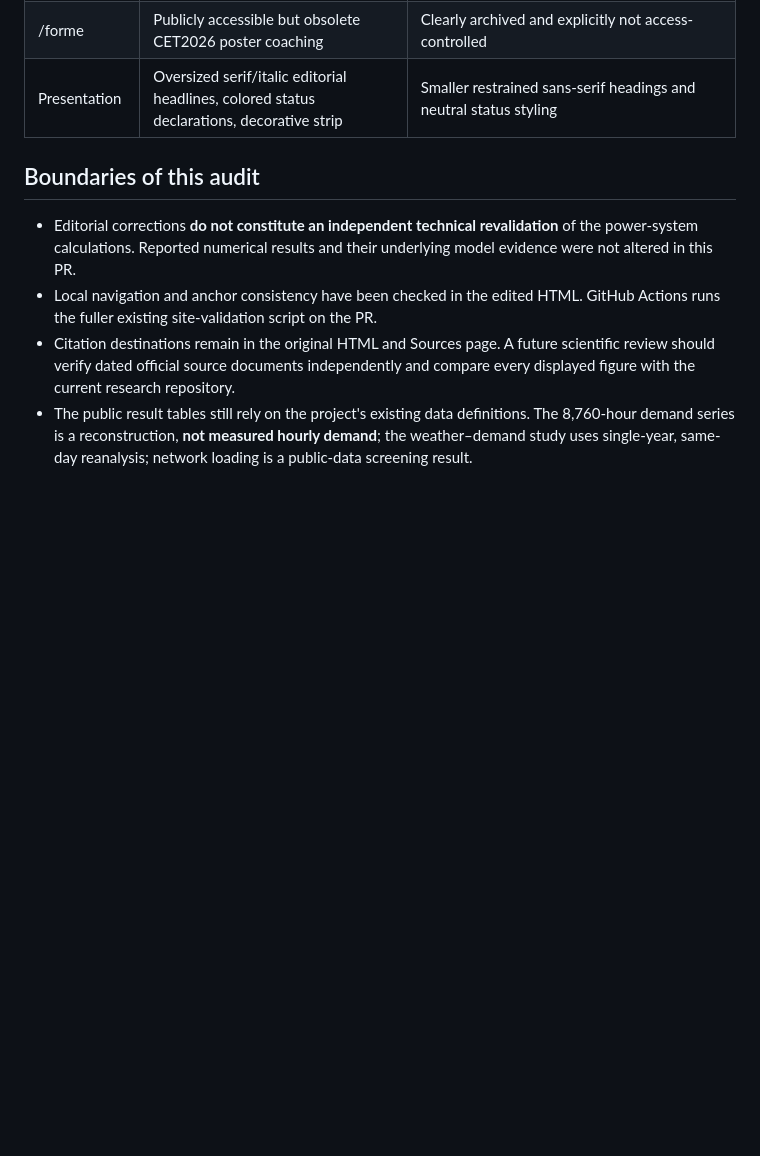
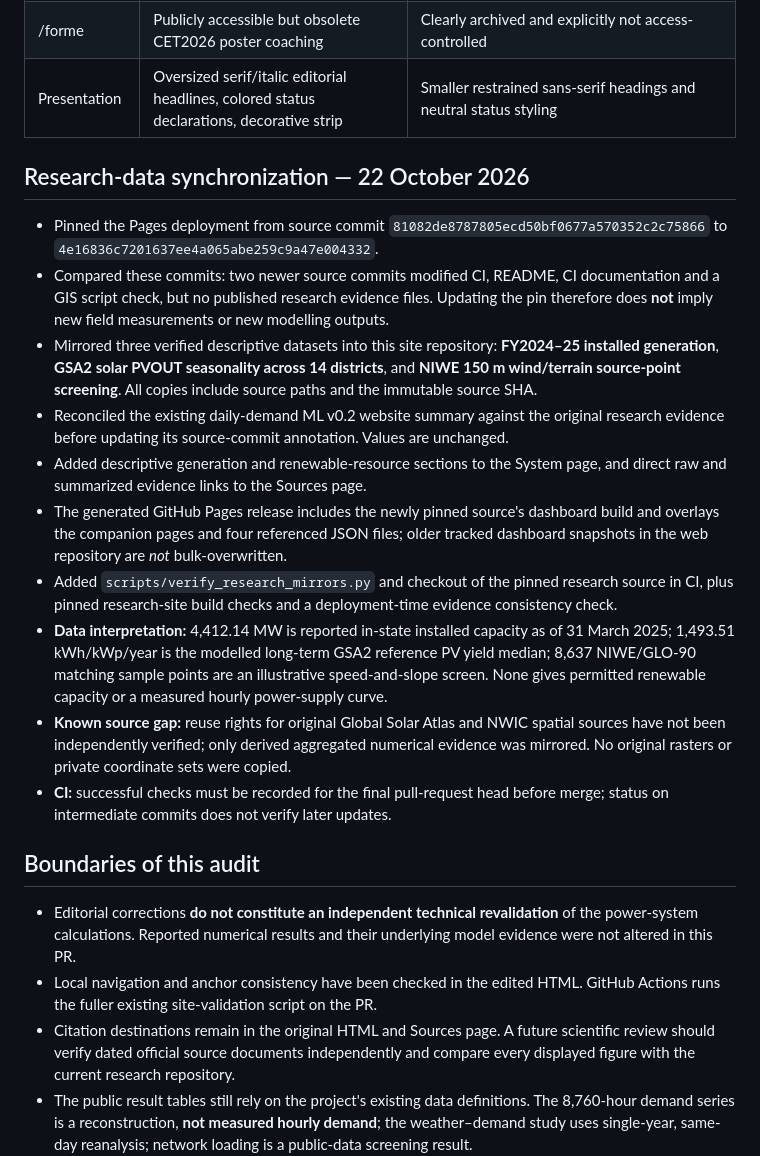
Before and after one commit to kerala2040/kerala2040.github.io, a Markdown page: EDITORIAL_AUDIT_2026-10-22.md, the part around the change. GitHub-like rendering; blank space fills up the shorter version.

Commit message:
Record research-source sync, limits and verification in website audit

```diff
--- a/EDITORIAL_AUDIT_2026-10-22.md
+++ b/EDITORIAL_AUDIT_2026-10-22.md
@@ -18,6 +18,18 @@ Reviewed nine public companion HTML pages (index, research, paper, system, metho
 | /forme | Publicly accessible but obsolete CET2026 poster coaching | Clearly archived and explicitly not access-controlled |
 | Presentation | Oversized serif/italic editorial headlines, colored status declarations, decorative strip | Smaller restrained sans-serif headings and neutral status styling |
 
+## Research-data synchronization — 22 October 2026
+- Pinned the Pages deployment from source commit `81082de8787805ecd50bf0677a570352c2c75866` to `4e16836c7201637ee4a065abe259c9a47e004332`.
+- Compared these commits: two newer source commits modified CI, README, CI documentation and a GIS script check, but no published research evidence files. Updating the pin therefore does **not** imply new field measurements or new modelling outputs.
+- Mirrored three verified descriptive datasets into this site repository: **FY2024–25 installed generation**, **GSA2 solar PVOUT seasonality across 14 districts**, and **NIWE 150 m wind/terrain source-point screening**. All copies include source paths and the immutable source SHA.
+- Reconciled the existing daily-demand ML v0.2 website summary against the original research evidence before updating its source-commit annotation. Values are unchanged.
+- Added descriptive generation and renewable-resource sections to the System page, and direct raw and summarized evidence links to the Sources page.
+- The generated GitHub Pages release includes the newly pinned source's dashboard build and overlays the companion pages and four referenced JSON files; older tracked dashboard snapshots in the web repository are *not* bulk-overwritten.
+- Added `scripts/verify_research_mirrors.py` and checkout of the pinned research source in CI, plus pinned research-site build checks and a deployment-time evidence consistency check.
+- **Data interpretation:** 4,412.14 MW is reported in-state installed capacity as of 31 March 2025; 1,493.51 kWh/kWp/year is the modelled long-term GSA2 reference PV yield median; 8,637 NIWE/GLO-90 matching sample points are an illustrative speed-and-slope screen. None gives permitted renewable capacity or a measured hourly power-supply curve.
+- **Known source gap:** reuse rights for original Global Solar Atlas and NWIC spatial sources have not been independently verified; only derived aggregated numerical evidence was mirrored. No original rasters or private coordinate sets were copied.
+- **CI:** successful checks must be recorded for the final pull-request head before merge; status on intermediate commits does not verify later updates.
+
 ## Boundaries of this audit
 - Editorial corrections **do not constitute an independent technical revalidation** of the power-system calculations. Reported numerical results and their underlying model evidence were not altered in this PR.
 - Local navigation and anchor consistency have been checked in the edited HTML. GitHub Actions runs the fuller existing site-validation script on the PR.
```
